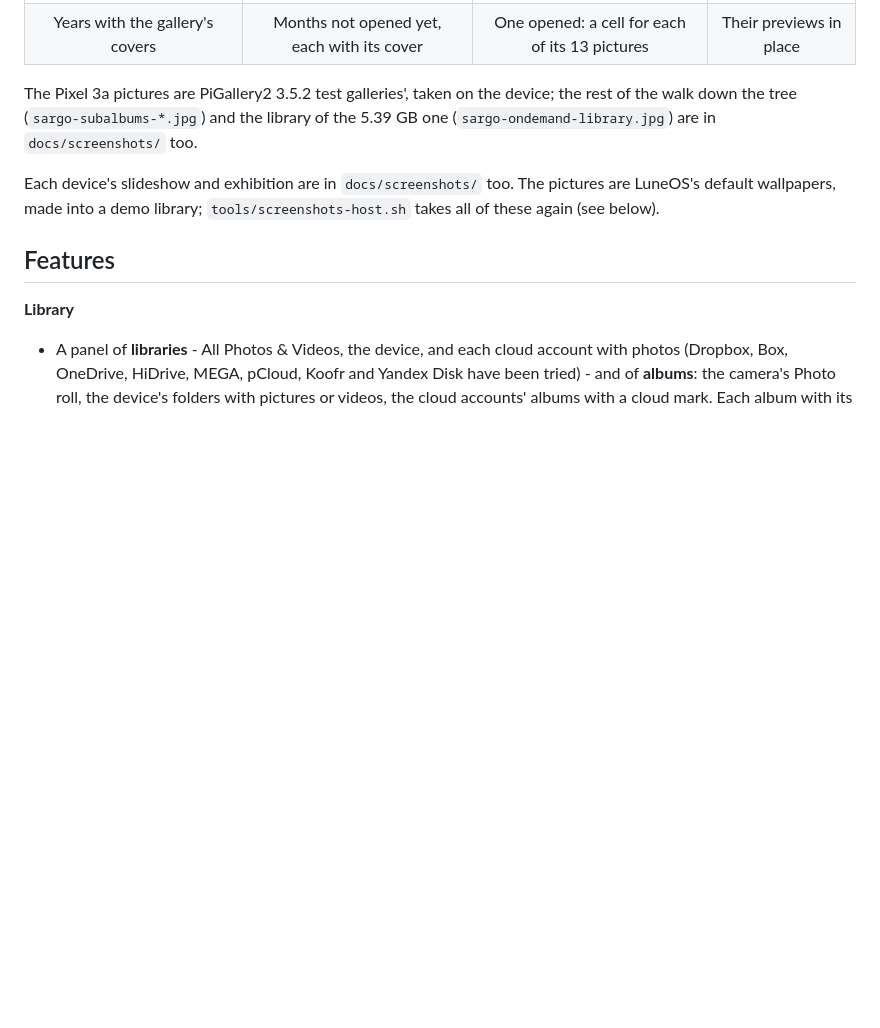
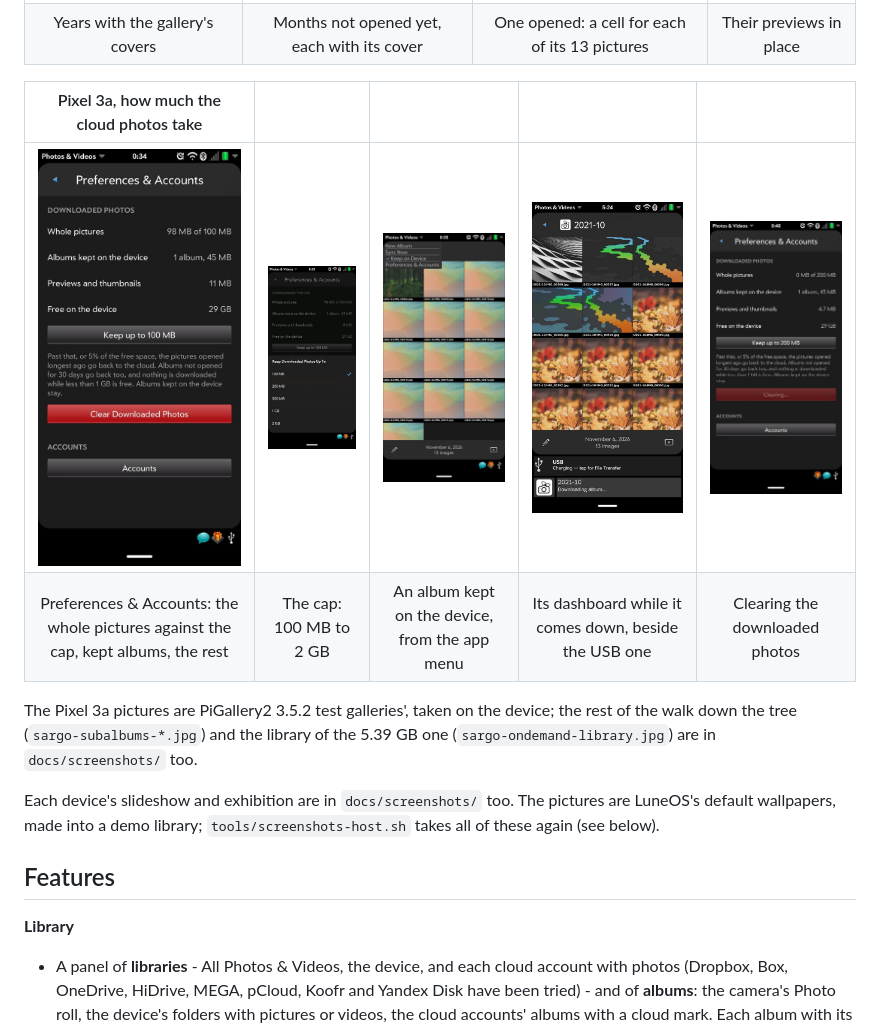
Before and after one commit to webOS-ports/org.webosports.app.photos, a Markdown page: README.md, the part around the change. Rendered like a GitHub page; pictures changed too: docs/screenshots/sargo-storage-clearing.jpg (added), docs/screenshots/sargo-storage-downloading.jpg (added), docs/screenshots/sargo-storage-keep.jpg (added); blank space fills up the shorter version.

```diff
--- a/README.md
+++ b/README.md
@@ -59,6 +59,11 @@ down and sends additions and deletions back up.
 |:---:|:---:|:---:|:---:|
 | ![Library](docs/screenshots/sargo-covers-library.jpg) | ![Year](docs/screenshots/sargo-covers-year.jpg) | ![Loading](docs/screenshots/sargo-covers-loading.jpg) | ![Month](docs/screenshots/sargo-covers-month.jpg) |
 | Years with the gallery's covers | Months not opened yet, each with its cover | One opened: a cell for each of its 13 pictures | Their previews in place |
+
+| Pixel 3a, how much the cloud photos take | | | | |
+|:---:|:---:|:---:|:---:|:---:|
+| ![Preferences](docs/screenshots/sargo-storage-preferences.jpg) | ![Size](docs/screenshots/sargo-storage-size.jpg) | ![Keep](docs/screenshots/sargo-storage-keep.jpg) | ![Downloading](docs/screenshots/sargo-storage-downloading.jpg) | ![Clearing](docs/screenshots/sargo-storage-clearing.jpg) |
+| Preferences & Accounts: the whole pictures against the cap, kept albums, the rest | The cap: 100 MB to 2 GB | An album kept on the device, from the app menu | Its dashboard while it comes down, beside the USB one | Clearing the downloaded photos |
 
 The Pixel 3a pictures are PiGallery2 3.5.2 test galleries', taken on the
 device; the rest of the walk down the tree (`sargo-subalbums-*.jpg`) and
```
Also changed, not shown: 9 other files.
